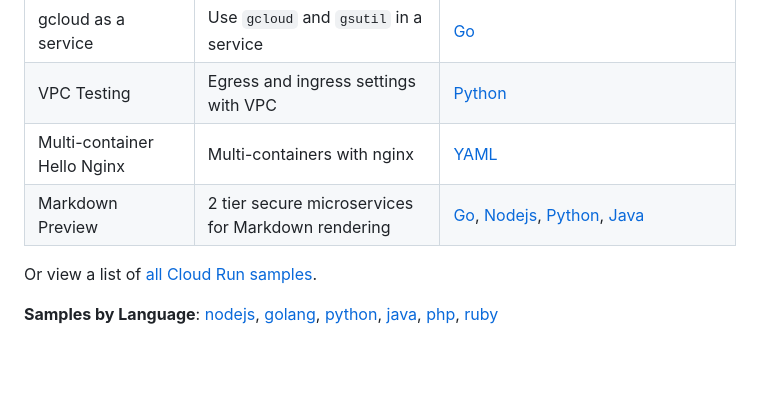
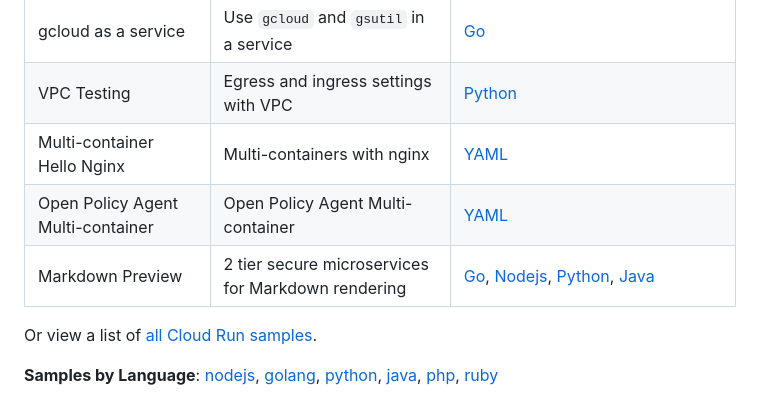
Before and after one commit to GoogleCloudPlatform/cloud-run-samples, a Markdown page: README.md, the part around one of its changes. Drawn GitHub-style; blank space fills up the shorter version.

Commit message:
update readme to include links

```diff
--- a/README.md
+++ b/README.md
@@ -23,6 +23,7 @@ This repository contains sample applications used in [Cloud Run](https://cloud.g
 | gcloud as a service        | Use `gcloud` and `gsutil` in a service                  | [Go][gcloud_report]                 |
 | VPC Testing                | Egress and ingress settings with VPC                    | [Python][vpc_sample]                |
 | Multi-container Hello Nginx                | Multi-containers with nginx                    | [YAML][multicontainer_hello_nginx_sample]                |
+| Open Policy Agent Multi-container          | Open Policy Agent Multi-container                          | [YAML][multicontainer_open_policy_agent_sample]                |
 | Markdown Preview           | 2 tier secure microservices for Markdown rendering      | [Go][markdown_preview_go], [Nodejs][markdown_preview_nodejs], [Python][markdown_preview_python], [Java][markdown_preview_java] |
 
 [kn_hello_go]: https://github.com/GoogleCloudPlatform/golang-samples/tree/main/run/helloworld
```
Also changed, not shown: other parts of README.md (+1 -0 lines).
